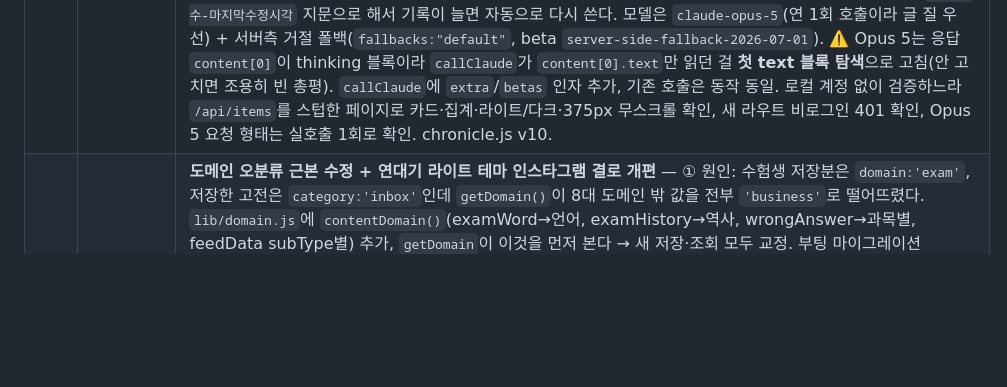
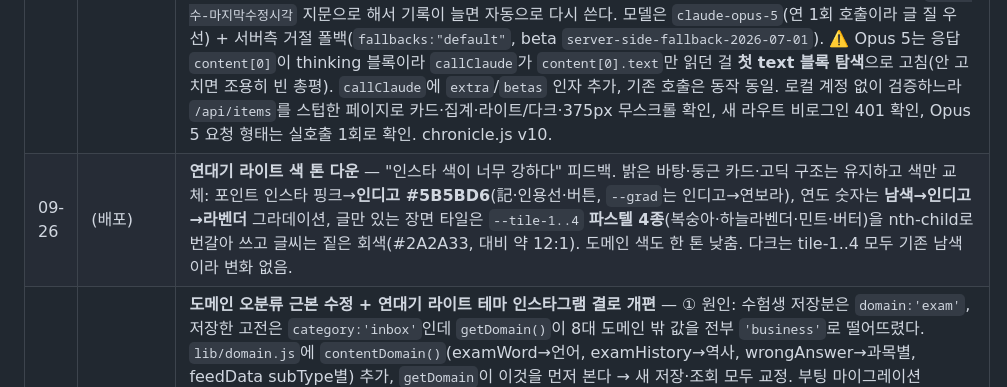
Before and after one commit to jjang4099-beep/Kim, a Markdown page: 1. 아카이브_mobile/docs/핸드오프.md, the part around the change. GitHub-like rendering; blank space fills up the shorter version.

Commit message:
docs: 핸드오프 — 라이트 색 톤 다운
Co-Authored-By: Claude Opus 5.5 <noreply@anthropic.com>

```diff
--- a/1. 아카이브_mobile/docs/핸드오프.md
+++ b/1. 아카이브_mobile/docs/핸드오프.md
@@ -194,6 +194,7 @@
 | 날짜 | 커밋 | 무엇을 / 왜 |
 |---|---|---|
 | 09-25 | (배포) | **연대기 = "내가 무엇을 쌓았나"가 보이게.** 운영 DB를 그대로 재생해 보니 저장한 지식이 연대기에서 `[running_effective_meetings] Let's park…`처럼 내부 키가 박힌 채 보이고, 저장한 고전은 "채근담 — 홍자성"만 남고 구절이 빠져 있었다. ① `js/chronicle.js`에 `learnedView`/`learnedCard` — `feedData.subType`(고전·고사성어·역사·인사이트·명언·영어 테마팩), `daily-feed-entry`의 "표현/뜻/뉘앙스" 텍스트, 수험생 `examWord`·`examHistory`·`wrongAnswer`(문제 사진 포함)를 종류별로 풀어 그린다. 못 알아보는 모양만 기존 `textCard`로. ② 사진 아래 **내가 쓴 한 줄**을 명조 16px 본문으로 키움(전에는 12.5px 회색 캡션). ③ "올해의 결"에 **올해 쌓은 것**(자동 배달 제외, 직접 저장한 것만 갈래별 개수 + 직접 남긴 날 수)과 **올해의 장면**(글 붙인 자취 최근 8개, 누르면 그날로) 추가. ④ **연말 회고 전용 `GET /api/chronicle/review/:year?mode=ALL`** — 기존 `/api/summary`는 숫자·키워드만 Haiku에 넘기고 자동 배달 68건까지 섞어 세며 전체 보기에서도 직장인 모드로 고정, 캐시도 영구였다. 새 라우트는 자동 배달 제외·모드 교차(ALL)·**사진에 붙인 글과 저장한 내용 원문**을 모델에 주고, 캐시 키를 `연도@건수-마지막수정시각` 지문으로 해서 기록이 늘면 자동으로 다시 쓴다. 모델은 `claude-opus-5`(연 1회 호출이라 글 질 우선) + 서버측 거절 폴백(`fallbacks:"default"`, beta `server-side-fallback-2026-07-01`). ⚠️ Opus 5는 응답 `content[0]`이 thinking 블록이라 `callClaude`가 `content[0].text`만 읽던 걸 **첫 text 블록 탐색**으로 고침(안 고치면 조용히 빈 총평). `callClaude`에 `extra`/`betas` 인자 추가, 기존 호출은 동작 동일. 로컬 계정 없이 검증하느라 `/api/items`를 스텁한 페이지로 카드·집계·라이트/다크·375px 무스크롤 확인, 새 라우트 비로그인 401 확인, Opus 5 요청 형태는 실호출 1회로 확인. chronicle.js v10. |
+| 09-26 | (배포) | **연대기 라이트 색 톤 다운** — "인스타 색이 너무 강하다" 피드백. 밝은 바탕·둥근 카드·고딕 구조는 유지하고 색만 교체: 포인트 인스타 핑크→**인디고 #5B5BD6**(記·인용선·버튼, `--grad`는 인디고→연보라), 연도 숫자는 **남색→인디고→라벤더** 그라데이션, 글만 있는 장면 타일은 `--tile-1..4` **파스텔 4종**(복숭아·하늘라벤더·민트·버터)을 nth-child로 번갈아 쓰고 글씨는 짙은 회색(#2A2A33, 대비 약 12:1). 도메인 색도 한 톤 낮춤. 다크는 tile-1..4 모두 기존 남색이라 변화 없음. |
 | 09-26 | (배포) | **도메인 오분류 근본 수정 + 연대기 라이트 테마 인스타그램 결로 개편** — ① 원인: 수험생 저장분은 `domain:'exam'`, 저장한 고전은 `category:'inbox'`인데 `getDomain()`이 8대 도메인 밖 값을 전부 `'business'`로 떨어뜨렸다. `lib/domain.js`에 `contentDomain()`(examWord→언어, examHistory→역사, wrongAnswer→과목별, feedData subType별) 추가, `getDomain`이 이것을 먼저 본다 → 새 저장·조회 모두 교정. 부팅 마이그레이션 `_migrateContentDomains`(바꿀 게 있을 때만 `/data/archive.db.bak-domains-<ts>` 백업 후 data·category 컬럼 보정, 멱등) — **운영 5건 보정 확인**(science 1·humanities 1·language 1·psychology 2). `.gitignore`를 `archive.db*`로 넓혀 백업 파일 추적 방지. ② 라이트 테마: 유저 피드백 "밝은 색은 너무 고전 느낌 → 인스타그램 감성". 색만이 아니라 **모양도 토큰화**(`--serif` 표시 글꼴·`--r-card`·`--r-ctl`·`--shadow`·`--seal-*`·`--seg-on-*`·`--cell-on-*`·`--tile`·`--scene-ratio`·`--title-weight`)해서 라이트 :root는 인스타 값(#FAFAFA·흰 카드 16px·알약 버튼·Pretendard 800·그라데이션 2026·記 그라데이션 원·검은 선택칸), 다크 두 블록은 기존 먹지 값으로 되돌림 — **다크는 픽셀 단위로 이전과 같음**(computed 확인). 올해의 장면은 폰 2열 정사각 격자, 사진은 캡션 오버레이, 사진 없거나 유실되면 그라데이션 "텍스트 게시물" 타일(onerror로 전환). 폰 표제에서 테마 버튼을 통계 줄 오른쪽으로. 라벨 종이→화이트. chronicle.js v12. |
 | 09-26 | (배포) | **운영 연대기 실데이터 점검 + 수정 4건** — 유저가 브라우저 패널에서 직접 로그인한 운영 계정으로 확인. 정상: 기록 25·11일, 배운 것 카드, 쌓은 것·장면, 월별 줄, 375px 무스크롤, 라이트/다크, AI 총평(Opus 5가 실제 사진 글·저장한 표현·채근담·오답노트를 짚어 씀 — 품질 좋음). 수정: ① 글 없이 저장한 자취의 기본 제목 **'라이프 기록'**이 유저 글처럼 캡션·장면·AI 입력에 들어가던 것 제거(대신 기분·사진 수) ② 사진 파일이 없는 대체 칸이 혼자일 때 반쪽 폭이던 것(`img:only-child` 규칙이 div엔 안 걸림) ③ 수험생 단어·한국사·오답, 저장한 고전이 **domain 'business'**로 저장돼 결·비율이 비즈니스로 쏠리던 것을 연대기 표시 단계에서 보정(`fixDomain`, 원본 불변 — 저장 경로의 기본값 자체는 미수정) ④ 총평 칩에 내부 태그(`cafe_restaurant_en`)·날짜·영어 문장이 뜨던 것 필터 + 캐시된 총평도 칩·집계는 매번 재계산. chronicle.js v11. 참고: 오늘 배달된 고사성어가 옛 유래로 보인 건 배달 캐시가 새 유래 배포 전(04:30)에 생성됐기 때문 — 내일부터 새 글. 업로드 사진 3장 404는 09-10 이전 유실분(복구 불가). |
 | 09-26 | (배포) | **세계사 이야기 32편 추가(HI_210~HI_241, 누계 64편) + 역사 배달에서 새 이야기 우선 + 예문 번역 전량** — `batch_38_world_medieval`(카노사의 굴욕·엘레오노르 다키텐·사자심왕 몸값·마르코 폴로·이븐 바투타·가미카제의 기원·블라드 3세·보르자·쉴레이만과 휘렘·타지마할·악바르·몬테수마와 코르테스·티무르 무덤·튀코 브라헤·프리드리히 대왕 감자·마리아 테레지아) / `batch_39_world_modern`(워싱턴·프랭클린 털모자 외교·제퍼슨과 애덤스·부스 형제·나이팅게일 장미 도표·다윈의 코·에이다 러브레이스·퀴리 공책·타이타닉·크리스마스 휴전·아문센과 스콧·라이트 형제·소금 행진·처칠·아인슈타인 대통령 제안·달 착륙 추도사). **배달 가중치**: 역사 피드가 전체 241개에서 균등 추출이라 새 이야기(era 명시 94개)가 39%밖에 안 나왔음 → `era` 있는 미배달 항목을 70% 확률로 먼저 고르도록 변경(시뮬 240회 기준 78%). 옛 항목도 계속 섞여 나옴. 영어 `example_ko` batch_15·16 54개 채워 384/384 전량, EN_472(table 중복) 제거. |
```
